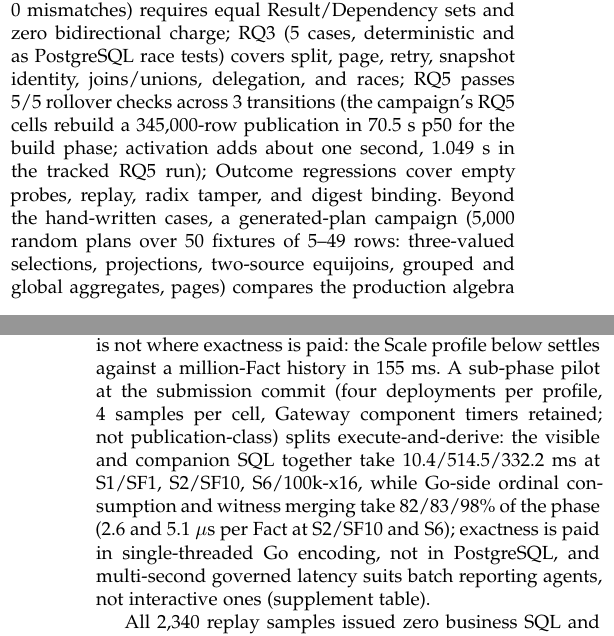
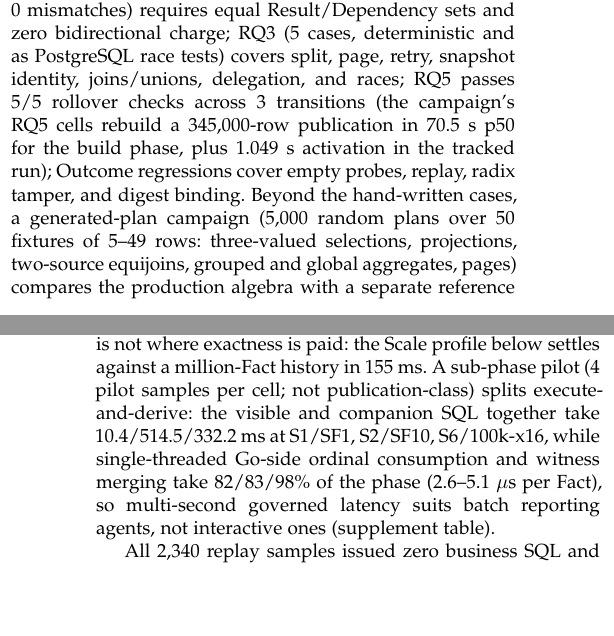
Before and after one commit to wuminmin/agent_task_gateway, a LaTeX paper (paper/tkde/main.tex): two parts of the columns of pages 9 and 10 of 13 before the commit and two parts of the columns of pages 9 and 10 of 12 after it, joined at a grey line, cut so that both start at the same text, the shorter picture padded with empty space. Compiled offline with pdfLaTeX.

Commit message:
paper(tkde): condense sub-phase and RQ5 sentences; slightly shorter trace figure
Co-Authored-By: Claude Fable 5 <noreply@anthropic.com>

```diff
--- a/paper/tkde/main.tex
+++ b/paper/tkde/main.tex
@@ -1205,9 +1205,9 @@ split, page, retry, snapshot identity, joins/unions, delegation, and races;
 RQ5 passes \RQFiveChecksPassed{}/\RQFiveChecksTotal{} rollover checks
 across \RQFiveTransitions{} transitions (the campaign's RQ5 cells rebuild
 a \FinalVFivePublicationRQFiveRows{}-row publication in
-\FinalVFivePublicationRQFiveBuildS{}~s p50 for the build phase; activation
-adds about one second, \RQFiveDayZeroActivateMedianS{}~s in the tracked RQ5
-run); Outcome regressions cover empty
+\FinalVFivePublicationRQFiveBuildS{}~s p50 for the build phase, plus
+\RQFiveDayZeroActivateMedianS{}~s activation in the tracked run); Outcome
+regressions cover empty
 probes, replay, radix tamper, and digest binding. Beyond the hand-written
 cases, a generated-plan campaign (\GeneratedPlans{} random plans over
 \GeneratedFixtures{} fixtures of \GeneratedRowsMin{}--\GeneratedRowsMax{}
@@ -1257,18 +1257,15 @@ effect the query materializes, not its visible row count: S2/SF10 returns
 more per Fact than S2, so Release materialization is at least as expensive
 per Fact as Dependency derivation. Settlement is not where exactness is
 paid: the Scale profile below settles against a million-Fact history in
-\FinalVFivePublicationScaleSettleMillionMS{}~ms. A sub-phase pilot at the submission commit (four deployments per
-profile, \FinalVFiveSubphaseSamplesSTwoSFTen{} samples per cell, Gateway
-component timers retained; not publication-class) splits
-execute-and-derive: the visible and companion SQL together take
+\FinalVFivePublicationScaleSettleMillionMS{}~ms. A sub-phase pilot (\FinalVFiveSubphaseSamplesSTwoSFTen{} pilot samples per
+cell; not publication-class) splits execute-and-derive: the visible and
+companion SQL together take
 \FinalVFiveSubphaseSQLSideMSSOneSFOne{}/\FinalVFiveSubphaseSQLSideMSSTwoSFTen{}/\FinalVFiveSubphaseSQLSideMSSSixHundredKByteSixteen{}~ms
-at S1/SF1, S2/SF10, S6/100k-x16, while Go-side ordinal consumption and
-witness merging take
+at S1/SF1, S2/SF10, S6/100k-x16, while single-threaded Go-side ordinal
+consumption and witness merging take
 \FinalVFiveSubphaseGoSidePctSOneSFOne{}/\FinalVFiveSubphaseGoSidePctSTwoSFTen{}/\FinalVFiveSubphaseGoSidePctSSixHundredKByteSixteen\%
-of the phase (\FinalVFiveSubphaseMicrosPerFactSTwoSFTen{} and
-\FinalVFiveSubphaseMicrosPerFactSSixHundredKByteSixteen{}~$\mu$s per Fact at
-S2/SF10 and S6); exactness is paid in single-threaded Go encoding, not in
-PostgreSQL, and multi-second governed latency suits batch reporting agents,
+of the phase (\FinalVFiveSubphaseMicrosPerFactSTwoSFTen{}--\FinalVFiveSubphaseMicrosPerFactSSixHundredKByteSixteen{}~$\mu$s
+per Fact), so multi-second governed latency suits batch reporting agents,
 not interactive ones (supplement table).
 
 \begin{table}[t]
```
Also changed, not shown: paper/tkde/main.tex (2 more changed lines).
